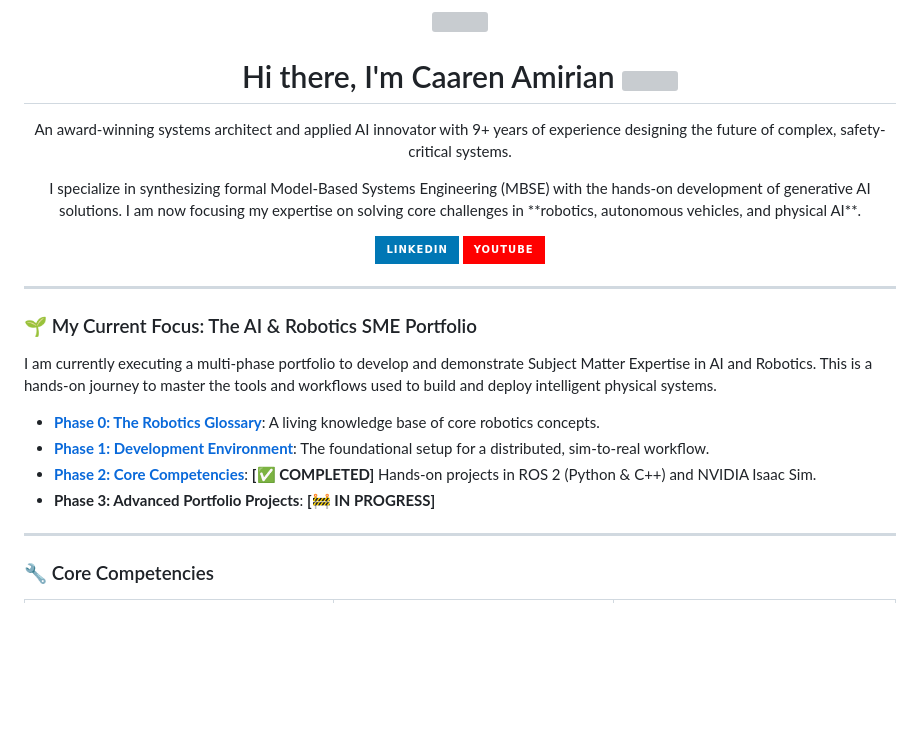
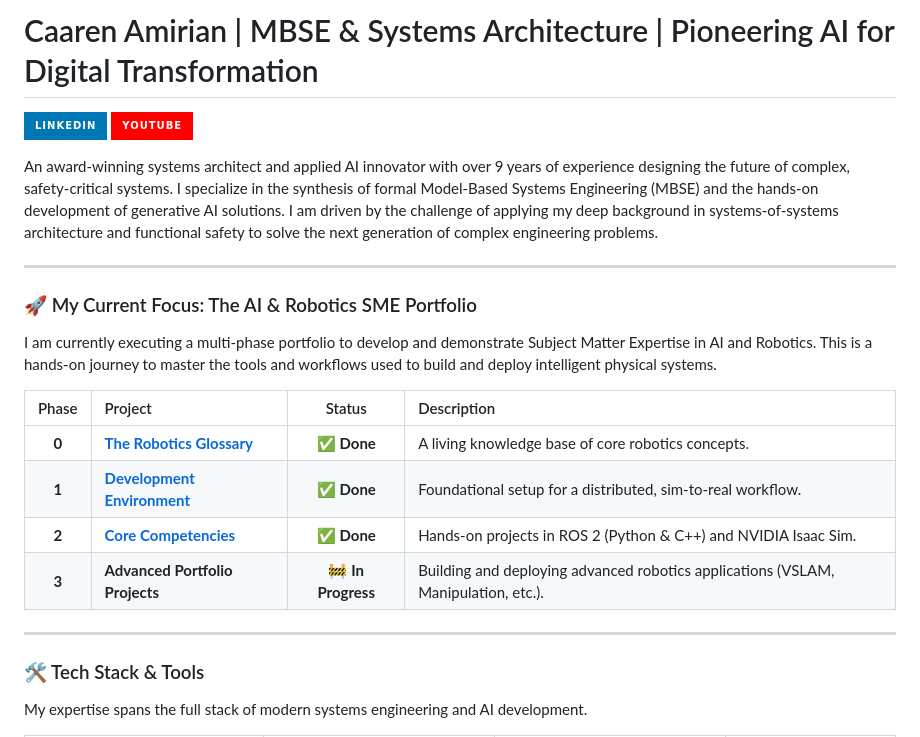
Before and after one commit to camirian/camirian, a Markdown page: README.md, the part around the change printed below. Rendered like a GitHub page; badges without logos; blank space fills up the shorter version; grey boxes are pictures that could not be loaded.

```diff
--- a/README.md
+++ b/README.md
@@ -1,39 +1,30 @@
-<div id="header" align="center">
-  <img src="https://media.giphy.com/media/M9gbBd9nbDrOTu1Mqx/giphy.gif" width="100"/>
-  <h1>
-    Hi there, I'm Caaren Amirian
-    <img src="https://media.giphy.com/media/hvRJCLFzcasrR4ia7z/giphy.gif" width="30px"/>
-  </h1>
-  <p>
-    An award-winning systems architect and applied AI innovator with 9+ years of experience designing the future of complex, safety-critical systems.
-  </p>
-  <p>
-    I specialize in synthesizing formal Model-Based Systems Engineering (MBSE) with the hands-on development of generative AI solutions. I am now focusing my expertise on solving core challenges in **robotics, autonomous vehicles, and physical AI**.
-  </p>
-  <div>
-    <a href="https://www.linkedin.com/in/caaren-amirian/" target="_blank">
-      <img src="https://img.shields.io/badge/LinkedIn-0077B5?style=for-the-badge&logo=linkedin&logoColor=white" alt="LinkedIn"/>
-    </a>
-    <a href="https://www.youtube.com/@CaarenAmirian" target="_blank">
-      <img src="https://img.shields.io/badge/YouTube-FF0000?style=for-the-badge&logo=youtube&logoColor=white" alt="YouTube"/>
-    </a>
-  </div>
-</div>
+# Caaren Amirian | MBSE & Systems Architecture | Pioneering AI for Digital Transformation
+
+<p align="left">
+  <a href="https://www.linkedin.com/in/caaren-amirian/" target="_blank"><img src="https://img.shields.io/badge/LinkedIn-0077B5?style=for-the-badge&logo=linkedin&logoColor=white" alt="LinkedIn"/></a>
+  <a href="https://www.youtube.com/@CaarenAmirian" target="_blank"><img src="https://img.shields.io/badge/YouTube-FF0000?style=for-the-badge&logo=youtube&logoColor=white" alt="YouTube"/></a>
+</p>
+
+An award-winning systems architect and applied AI innovator with over 9 years of experience designing the future of complex, safety-critical systems. I specialize in the synthesis of formal Model-Based Systems Engineering (MBSE) and the hands-on development of generative AI solutions. I am driven by the challenge of applying my deep background in systems-of-systems architecture and functional safety to solve the next generation of complex engineering problems.
 
 ---
 
-### 🌱 My Current Focus: The AI & Robotics SME Portfolio
+### 🚀 My Current Focus: The AI & Robotics SME Portfolio
 
 I am currently executing a multi-phase portfolio to develop and demonstrate Subject Matter Expertise in AI and Robotics. This is a hands-on journey to master the tools and workflows used to build and deploy intelligent physical systems.
 
-- **[Phase 0: The Robotics Glossary](https://github.com/camirian/phase-0-robotics-glossary)**: A living knowledge base of core robotics concepts.
-- **[Phase 1: Development Environment](https://github.com/camirian/phase-1-ai-robotics-dev-environment)**: The foundational setup for a distributed, sim-to-real workflow.
-- **[Phase 2: Core Competencies](https://github.com/camirian/phase-2-ros2-isaac-sim-foundations)**: **[✅ COMPLETED]** Hands-on projects in ROS 2 (Python & C++) and NVIDIA Isaac Sim.
-- **Phase 3: Advanced Portfolio Projects**: **[🚧 IN PROGRESS]**
+| Phase | Project | Status | Description |
+| :---: | :--- | :---: | :--- |
+| **0** | [**The Robotics Glossary**](https://github.com/camirian/phase-0-robotics-glossary) | ✅ **Done** | A living knowledge base of core robotics concepts. |
+| **1** | [**Development Environment**](https://github.com/camirian/phase-1-ai-robotics-dev-environment) | ✅ **Done** | Foundational setup for a distributed, sim-to-real workflow. |
+| **2** | [**Core Competencies**](https://github.com/camirian/phase-2-ros2-isaac-sim-foundations) | ✅ **Done** | Hands-on projects in ROS 2 (Python & C++) and NVIDIA Isaac Sim. |
+| **3** | **Advanced Portfolio Projects** | 🚧 **In Progress** | Building and deploying advanced robotics applications (VSLAM, Manipulation, etc.). |
 
 ---
 
-### 🔧 Core Competencies
+### 🛠️ Tech Stack & Tools
+
+My expertise spans the full stack of modern systems engineering and AI development.
 
 <table>
   <tr>
```
Also changed, not shown: other parts of README.md (+27 -27 lines).
